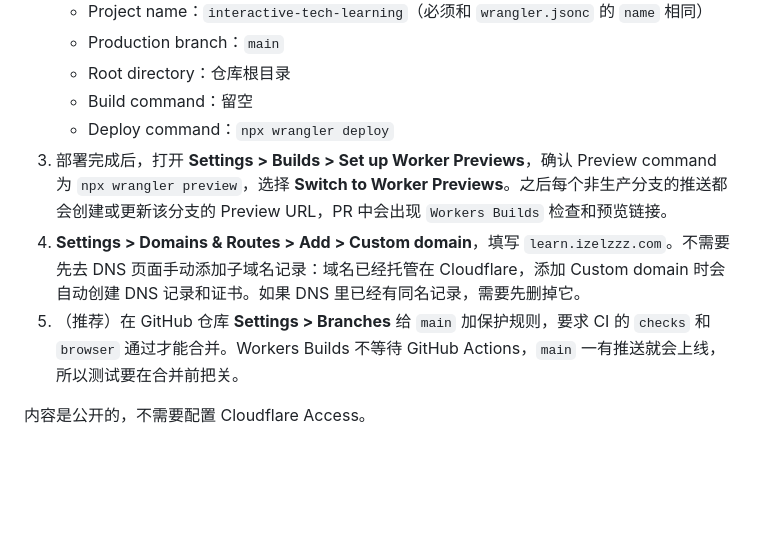
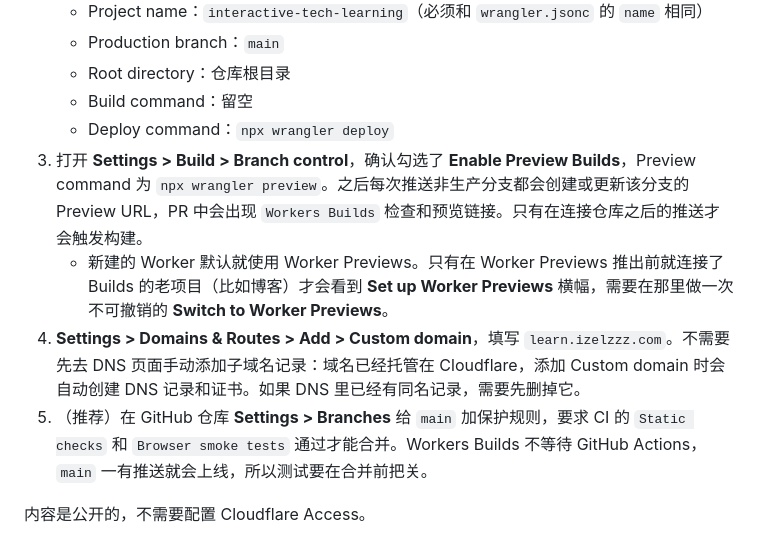
Before and after one commit to Izelzzz/interactive-tech-learning, a Markdown page: DEPLOY.md, the part around the change. Drawn GitHub-style; blank space fills up the shorter version.

Commit message:
Correct the preview-builds step for new Workers in DEPLOY.md
Co-Authored-By: Claude Opus 5.5 <noreply@anthropic.com>
Claude-Session: https://claude.ai/code/session_0181RduUZwH9LCP72S83HDsY

```diff
--- a/DEPLOY.md
+++ b/DEPLOY.md
@@ -25,9 +25,10 @@
    - Root directory：仓库根目录
    - Build command：留空
    - Deploy command：`npx wrangler deploy`
-3. 部署完成后，打开 **Settings > Builds > Set up Worker Previews**，确认 Preview command 为 `npx wrangler preview`，选择 **Switch to Worker Previews**。之后每个非生产分支的推送都会创建或更新该分支的 Preview URL，PR 中会出现 `Workers Builds` 检查和预览链接。
+3. 打开 **Settings > Build > Branch control**，确认勾选了 **Enable Preview Builds**，Preview command 为 `npx wrangler preview`。之后每次推送非生产分支都会创建或更新该分支的 Preview URL，PR 中会出现 `Workers Builds` 检查和预览链接。只有在连接仓库之后的推送才会触发构建。
+   - 新建的 Worker 默认就使用 Worker Previews。只有在 Worker Previews 推出前就连接了 Builds 的老项目（比如博客）才会看到 **Set up Worker Previews** 横幅，需要在那里做一次不可撤销的 **Switch to Worker Previews**。
 4. **Settings > Domains & Routes > Add > Custom domain**，填写 `learn.izelzzz.com`。不需要先去 DNS 页面手动添加子域名记录：域名已经托管在 Cloudflare，添加 Custom domain 时会自动创建 DNS 记录和证书。如果 DNS 里已经有同名记录，需要先删掉它。
-5. （推荐）在 GitHub 仓库 **Settings > Branches** 给 `main` 加保护规则，要求 CI 的 `checks` 和 `browser` 通过才能合并。Workers Builds 不等待 GitHub Actions，`main` 一有推送就会上线，所以测试要在合并前把关。
+5. （推荐）在 GitHub 仓库 **Settings > Branches** 给 `main` 加保护规则，要求 CI 的 `Static checks` 和 `Browser smoke tests` 通过才能合并。Workers Builds 不等待 GitHub Actions，`main` 一有推送就会上线，所以测试要在合并前把关。
 
 内容是公开的，不需要配置 Cloudflare Access。
 
```
